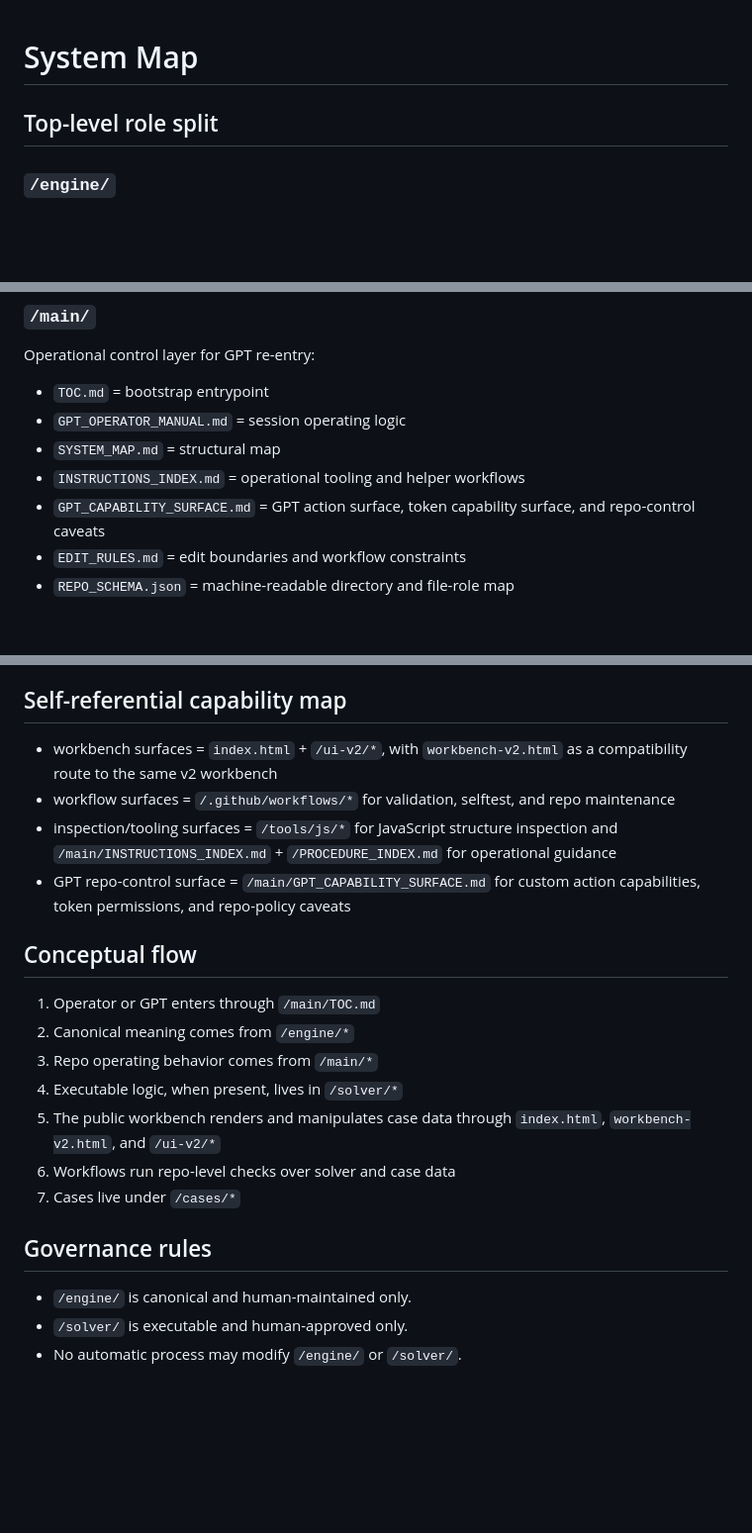
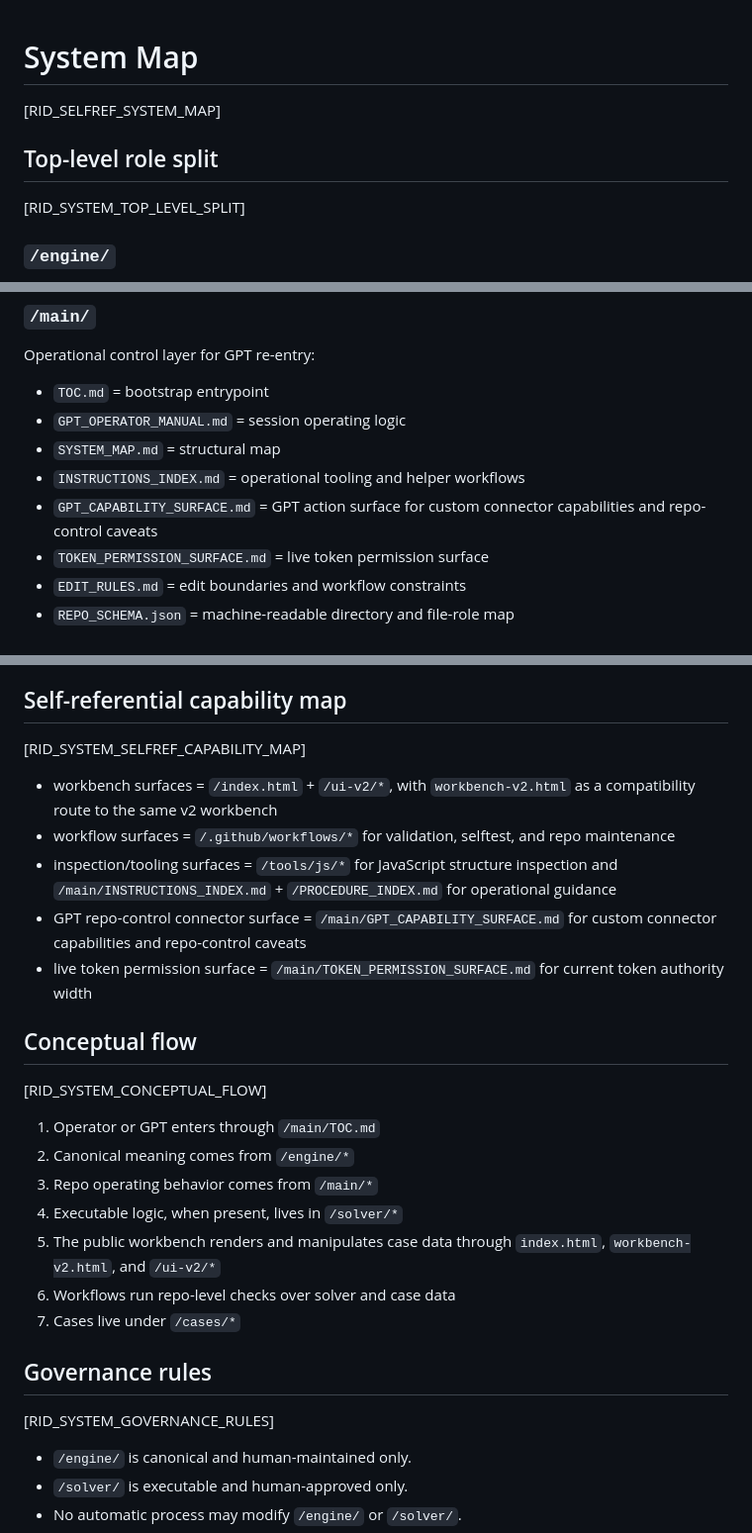
Before and after one commit to CMDR-Kegaira-Ohaya/gfe-engine-exp, a Markdown page: main/SYSTEM_MAP.md, 3 parts joined by grey strips. Shown at 99% size. GitHub-like rendering; blank space fills up the shorter version.

Commit message:
Add first-wave RID anchors to SYSTEM_MAP traversal sections

```diff
--- a/main/SYSTEM_MAP.md
+++ b/main/SYSTEM_MAP.md
@@ -1,6 +1,8 @@
 # System Map
+[RID_SELFREF_SYSTEM_MAP]
 
 ## Top-level role split
+[RID_SYSTEM_TOP_LEVEL_SPLIT]
 
 ### `/engine/`
 Canonical GFE source stack copied into the repository so sessions can bootstrap from repo state rather than hidden GPT memory.
@@ -11,7 +13,8 @@ Operational control layer for GPT re-entry:
 - `GPT_OPERATOR_MANUAL.md` = session operating logic
 - `SYSTEM_MAP.md` = structural map
 - `INSTRUCTIONS_INDEX.md` = operational tooling and helper workflows
-- `GPT_CAPABILITY_SURFACE.md` = GPT action surface, token capability surface, and repo-control caveats
+- `GPT_CAPABILITY_SURFACE.md` = GPT action surface for custom connector capabilities and repo-control caveats
+- `TOKEN_PERMISSION_SURFACE.md` = live token permission surface
 - `EDIT_RULES.md` = edit boundaries and workflow constraints
 - `REPO_SCHEMA.json` = machine-readable directory and file-role map
 
@@ -43,12 +46,15 @@ Currently includes at least:
 Operational JavaScript inspection tooling for syntax checks, AST parsing, symbol summaries, dependency edges, identifier lookup, and batch summaries.
 
 ## Self-referential capability map
-- workbench surfaces = `index.html` + `/ui-v2/*`, with `workbench-v2.html` as a compatibility route to the same v2 workbench
+[RID_SYSTEM_SELFREF_CAPABILITY_MAP]
+- workbench surfaces = `/index.html` + `/ui-v2/*`, with `workbench-v2.html` as a compatibility route to the same v2 workbench
 - workflow surfaces = `/.github/workflows/*` for validation, selftest, and repo maintenance
 - inspection/tooling surfaces = `/tools/js/*` for JavaScript structure inspection and `/main/INSTRUCTIONS_INDEX.md` + `/PROCEDURE_INDEX.md` for operational guidance
-- GPT repo-control surface = `/main/GPT_CAPABILITY_SURFACE.md` for custom action capabilities, token permissions, and repo-policy caveats
+- GPT repo-control connector surface = `/main/GPT_CAPABILITY_SURFACE.md` for custom connector capabilities and repo-control caveats
+- live token permission surface = `/main/TOKEN_PERMISSION_SURFACE.md` for current token authority width
 
 ## Conceptual flow
+[RID_SYSTEM_CONCEPTUAL_FLOW]
 1. Operator or GPT enters through `/main/TOC.md`
 2. Canonical meaning comes from `/engine/*`
 3. Repo operating behavior comes from `/main/*`
@@ -58,6 +64,7 @@ Operational JavaScript inspection tooling for syntax checks, AST parsing, symbol
 7. Cases live under `/cases/*`
 
 ## Governance rules
+[RID_SYSTEM_GOVERNANCE_RULES]
 - `/engine/` is canonical and human-maintained only.
 - `/solver/` is executable and human-approved only.
 - No automatic process may modify `/engine/` or `/solver/`.
```
